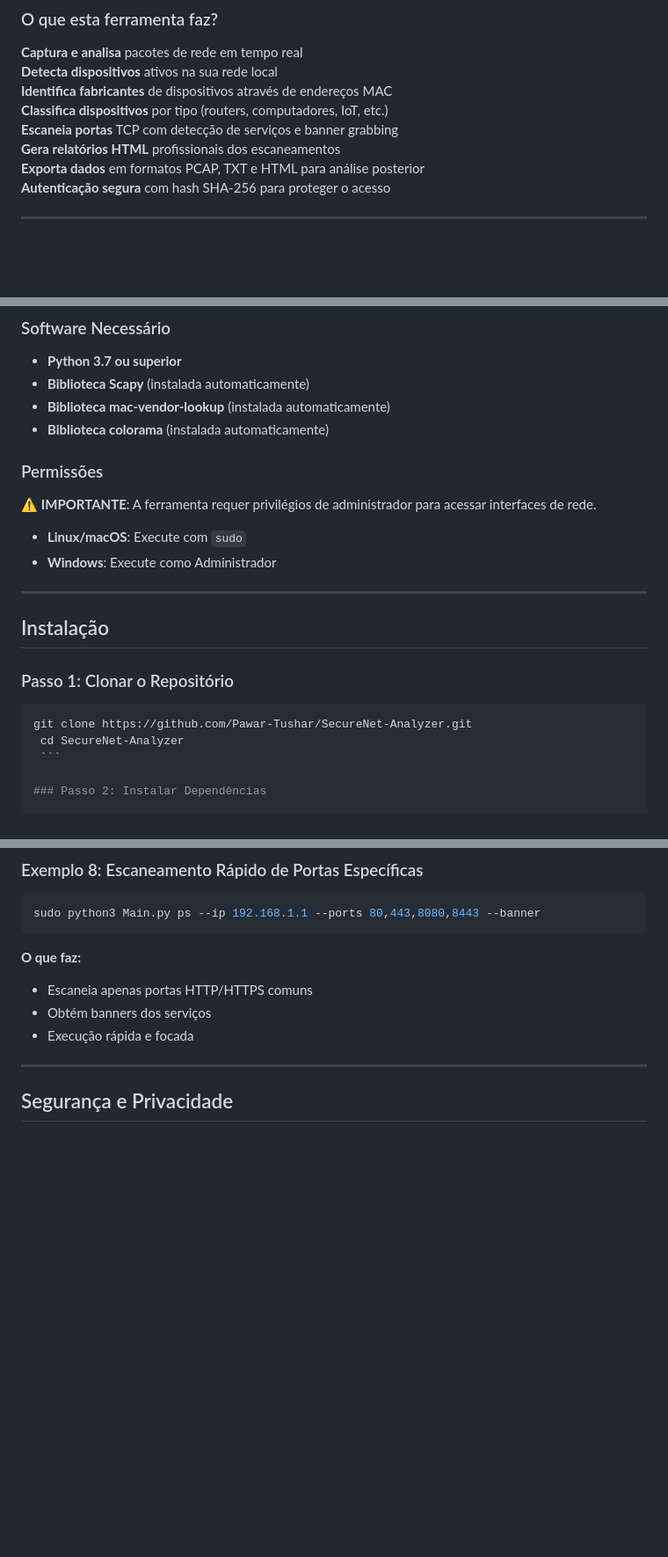
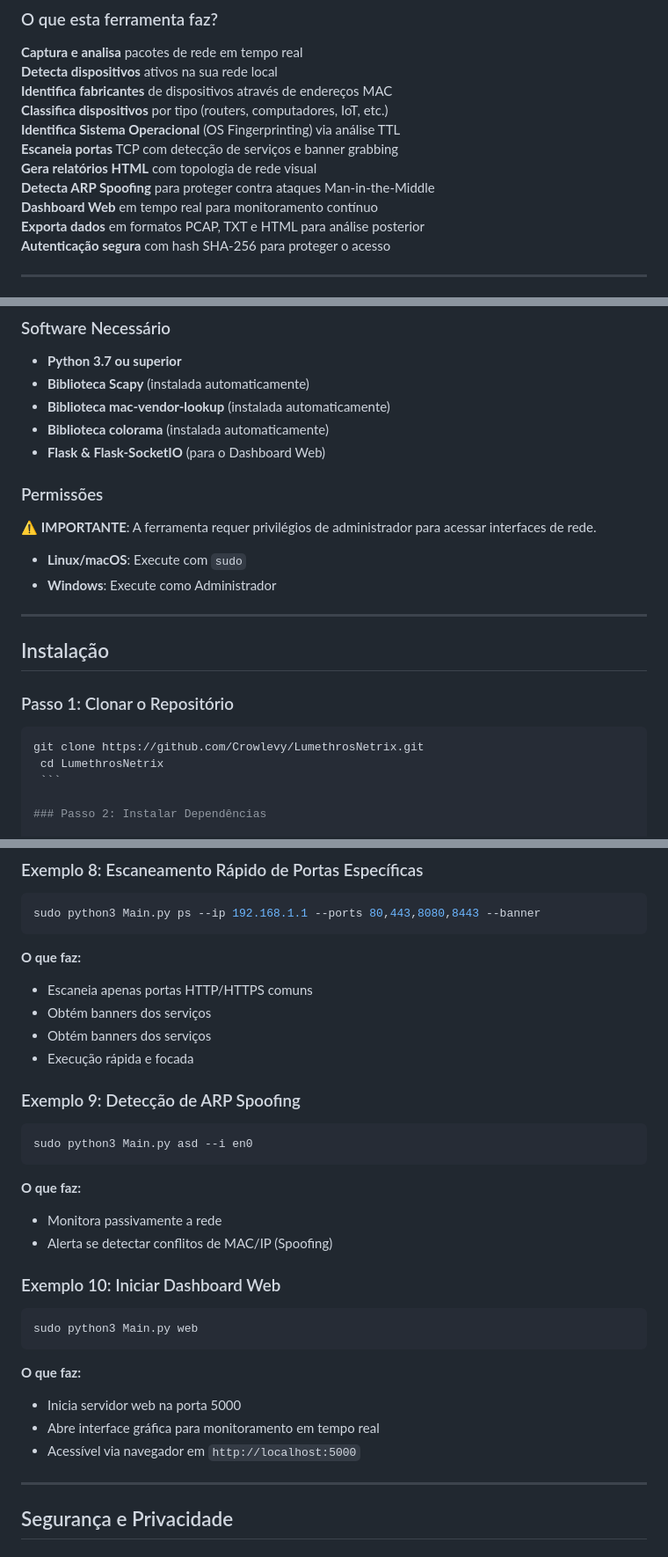
Before and after one commit to Crowlevy/LumethrosNetrix, a Markdown page: README.md, 3 parts joined by grey strips. Shown: that part at 88% size. Drawn GitHub-style; blank space fills up the shorter version.

Commit message:
docs: update documentation with new features and usage examples

````diff
--- a/README.md
+++ b/README.md
@@ -40,8 +40,11 @@
 **Detecta dispositivos** ativos na sua rede local
 **Identifica fabricantes** de dispositivos através de endereços MAC
 **Classifica dispositivos** por tipo (routers, computadores, IoT, etc.)
+**Identifica Sistema Operacional** (OS Fingerprinting) via análise TTL
 **Escaneia portas** TCP com detecção de serviços e banner grabbing
-**Gera relatórios HTML** profissionais dos escaneamentos
+**Gera relatórios HTML** com topologia de rede visual
+**Detecta ARP Spoofing** para proteger contra ataques Man-in-the-Middle
+**Dashboard Web** em tempo real para monitoramento contínuo
 **Exporta dados** em formatos PCAP, TXT e HTML para análise posterior
 **Autenticação segura** com hash SHA-256 para proteger o acesso
 
@@ -98,6 +107,7 @@
 - **Biblioteca Scapy** (instalada automaticamente)
 - **Biblioteca mac-vendor-lookup** (instalada automaticamente)
 - **Biblioteca colorama** (instalada automaticamente)
+- **Flask & Flask-SocketIO** (para o Dashboard Web)
 
 ### Permissões
 ⚠️ **IMPORTANTE**: A ferramenta requer privilégios de administrador para acessar interfaces de rede.
@@ -112,8 +122,8 @@
 ### Passo 1: Clonar o Repositório
 
    ```bash
-   git clone https://github.com/Pawar-Tushar/SecureNet-Analyzer.git
-    cd SecureNet-Analyzer
+   git clone https://github.com/Crowlevy/LumethrosNetrix.git
+    cd LumethrosNetrix
     ```
 
 ### Passo 2: Instalar Dependências
@@ -279,7 +291,29 @@ sudo python3 Main.py ps --ip 192.168.1.1 --ports 80,443,8080,8443 --banner
 **O que faz:**
 - Escaneia apenas portas HTTP/HTTPS comuns
 - Obtém banners dos serviços
+- Obtém banners dos serviços
 - Execução rápida e focada
+
+### Exemplo 9: Detecção de ARP Spoofing
+
+```bash
+sudo python3 Main.py asd --i en0
+```
+
+**O que faz:**
+- Monitora passivamente a rede
+- Alerta se detectar conflitos de MAC/IP (Spoofing)
+
+### Exemplo 10: Iniciar Dashboard Web
+
+```bash
+sudo python3 Main.py web
+```
+
+**O que faz:**
+- Inicia servidor web na porta 5000
+- Abre interface gráfica para monitoramento em tempo real
+- Acessível via navegador em `http://localhost:5000`
 
 ---
 
````
Also changed, not shown: other parts of README.md (+8 -0 lines).
